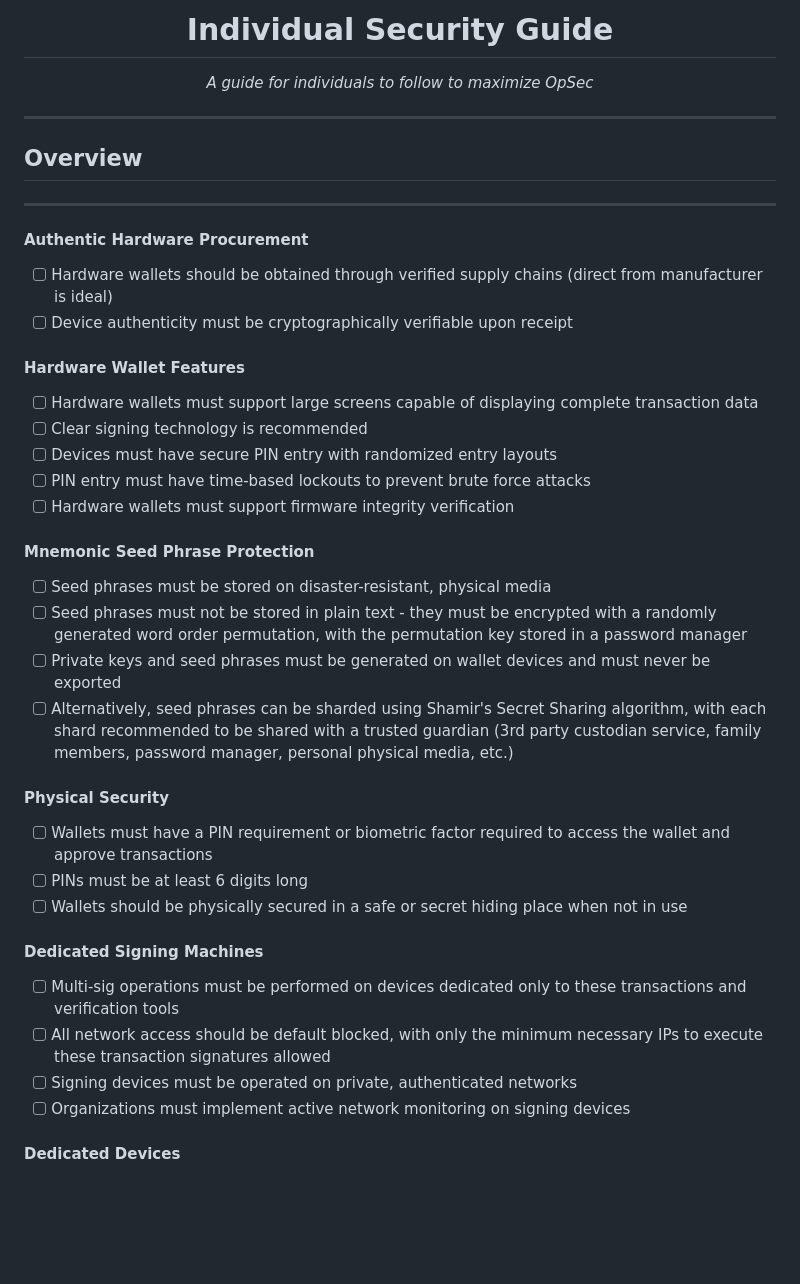
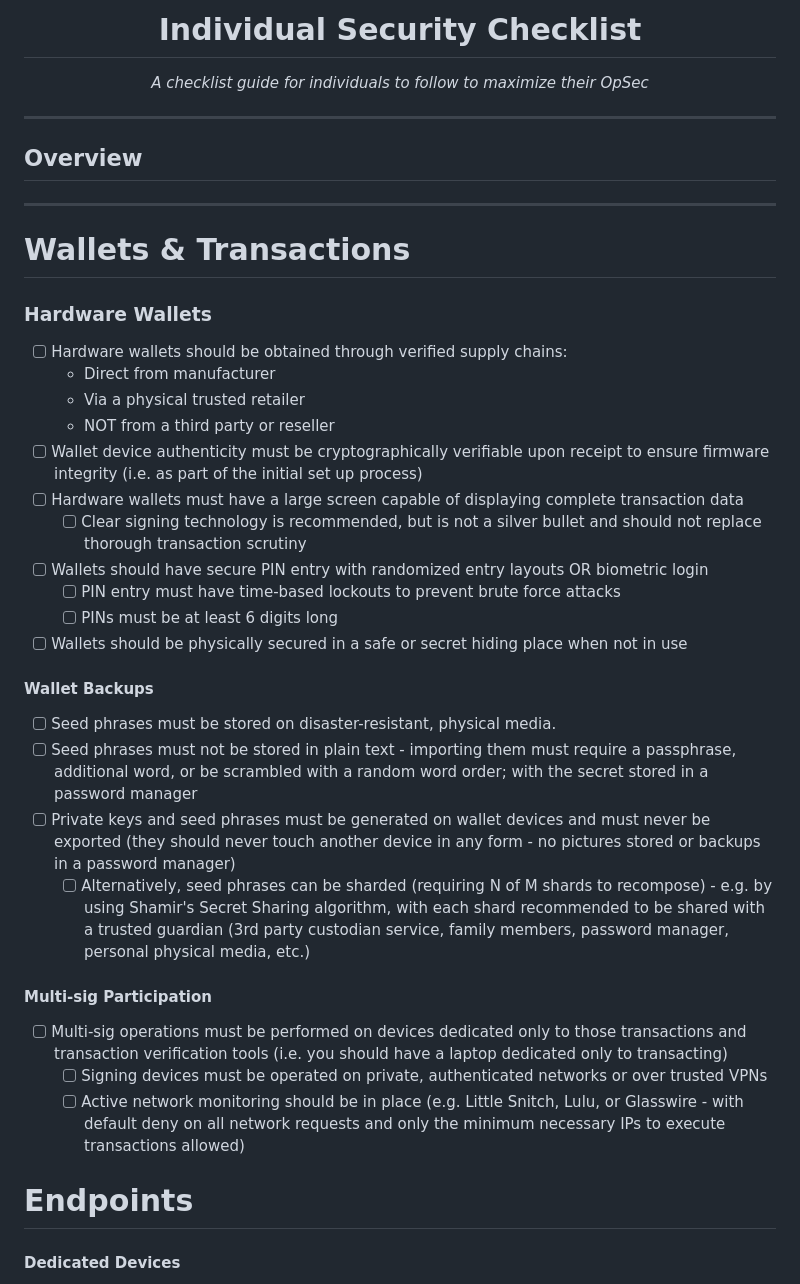
Before and after one commit to Auditware/web3-opsec-standard, a Markdown page: guides/individual-security.md, the part around the change. Drawn GitHub-style; blank space fills up the shorter version.

Commit message:
Working on individual security checklist

```diff
--- a/guides/individual-security.md
+++ b/guides/individual-security.md
@@ -1,6 +1,6 @@
 <div align="center">
-  <h1>Individual Security Guide</h1>
-  <p><em>A guide for individuals to follow to maximize OpSec</em></p>
+  <h1>Individual Security Checklist</h1>
+  <p><em>A checklist guide for individuals to follow to maximize their OpSec</em></p>
 </div>
 
 ---
@@ -8,29 +8,29 @@
 
 
 ---
-#### Authentic Hardware Procurement
-- [ ] Hardware wallets should be obtained through verified supply chains (direct from manufacturer is ideal)
-- [ ] Device authenticity must be cryptographically verifiable upon receipt
-#### Hardware Wallet Features
- - [ ] Hardware wallets must support large screens capable of displaying complete transaction data
- - [ ] Clear signing technology is recommended
- - [ ] Devices must have secure PIN entry with randomized entry layouts
- - [ ] PIN entry must have time-based lockouts to prevent brute force attacks
- - [ ] Hardware wallets must support firmware integrity verification
-#### Mnemonic Seed Phrase Protection
- - [ ] Seed phrases must be stored on disaster-resistant, physical media
- - [ ] Seed phrases must not be stored in plain text - they must be encrypted with a randomly generated word order permutation, with the permutation key stored in a password manager
- - [ ] Private keys and seed phrases must be generated on wallet devices and must never be exported
- - [ ] Alternatively, seed phrases can be sharded using Shamir's Secret Sharing algorithm, with each shard recommended to be shared with a trusted guardian (3rd party custodian service, family members, password manager, personal physical media, etc.)
-#### Physical Security
- - [ ] Wallets must have a PIN requirement or biometric factor required to access the wallet and approve transactions
- - [ ] PINs must be at least 6 digits long
- - [ ] Wallets should be physically secured in a safe or secret hiding place when not in use
-#### Dedicated Signing Machines
- - [ ] Multi-sig operations must be performed on devices dedicated only to these transactions and verification tools
- - [ ] All network access should be default blocked, with only the minimum necessary IPs to execute these transaction signatures allowed
- - [ ] Signing devices must be operated on private, authenticated networks
- - [ ] Organizations must implement active network monitoring on signing devices
+# Wallets & Transactions
+### Hardware Wallets
+- [ ] Hardware wallets should be obtained through verified supply chains:
+	- Direct from manufacturer
+	- Via a physical trusted retailer
+	- NOT from a third party or reseller
+- [ ] Wallet device authenticity must be cryptographically verifiable upon receipt to ensure firmware integrity (i.e. as part of the initial set up process)
+- [ ] Hardware wallets must have a large screen capable of displaying complete transaction data
+	- [ ] Clear signing technology is recommended, but is not a silver bullet and should not replace thorough transaction scrutiny
+- [ ] Wallets should have secure PIN entry with randomized entry layouts OR biometric login
+	- [ ] PIN entry must have time-based lockouts to prevent brute force attacks
+	- [ ] PINs must be at least 6 digits long
+- [ ] Wallets should be physically secured in a safe or secret hiding place when not in use
+#### Wallet Backups
+ - [ ] Seed phrases must be stored on disaster-resistant, physical media.
+ - [ ] Seed phrases must not be stored in plain text - importing them must require a passphrase, additional word, or be scrambled with a random word order; with the secret stored in a password manager
+ - [ ] Private keys and seed phrases must be generated on wallet devices and must never be exported (they should never touch another device in any form - no pictures stored or backups in a password manager)
+	 - [ ] Alternatively, seed phrases can be sharded (requiring N of M shards to recompose) - e.g. by using Shamir's Secret Sharing algorithm, with each shard recommended to be shared with a trusted guardian (3rd party custodian service, family members, password manager, personal physical media, etc.)
+#### Multi-sig Participation
+ - [ ] Multi-sig operations must be performed on devices dedicated only to those transactions and transaction verification tools (i.e. you should have a laptop dedicated only to transacting)
+	 - [ ] Signing devices must be operated on private, authenticated networks or over trusted VPNs
+	 - [ ] Active network monitoring should be in place (e.g. Little Snitch, Lulu, or Glasswire - with default deny on all network requests and only the minimum necessary IPs to execute transactions allowed)
+# Endpoints
 #### Dedicated Devices
  - [ ] Each organization member must have a device dedicated to organization-related activities and work
  - [ ] Devices should have biometric login options, secure boot, and support for full disk encryption
```
Also changed, not shown: requirements/01-wallet-multisig.md (+2 -2 lines).
